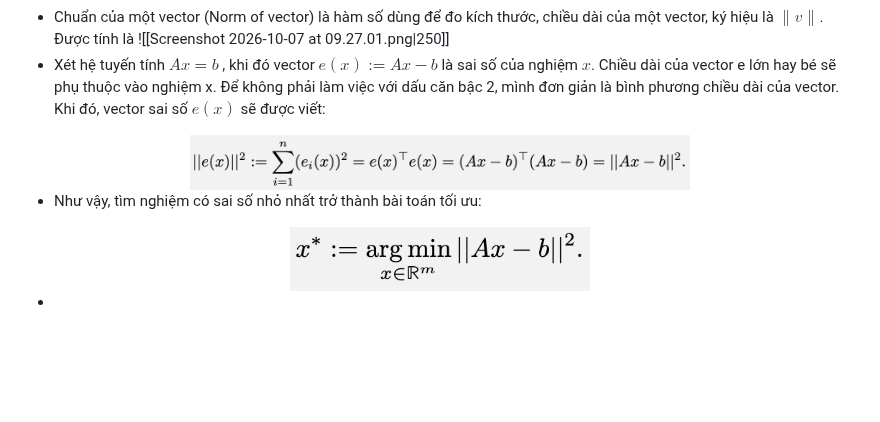
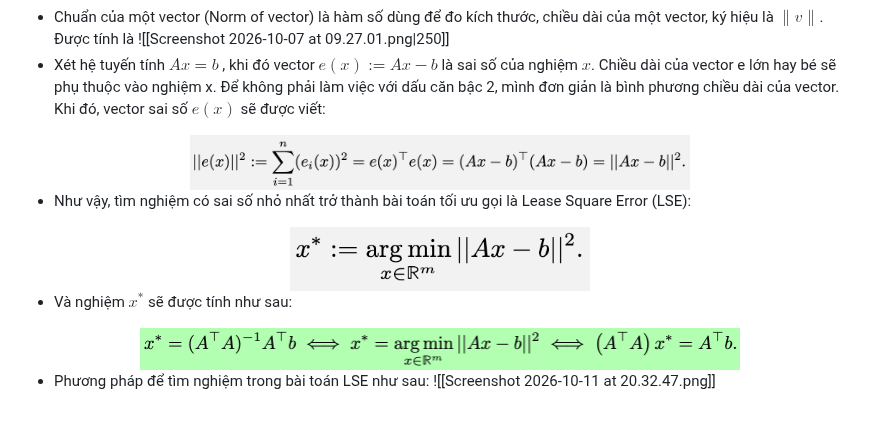
Before and after one commit to hmmm3012/hmmm3012.github.io, a Markdown page: content/ROB101 - Computational Linear Algebra.md, the part around the change. GitHub-like rendering; pictures changed too: content/imgs/Screenshot 2026-10-09 at 12.04.53.png (added); blank space fills up the shorter version.

Commit message:
Quartz sync: Oct 11, 2026, 11:20 PM

```diff
--- a/content/ROB101 - Computational Linear Algebra.md
+++ b/content/ROB101 - Computational Linear Algebra.md
@@ -112,9 +112,15 @@ Objective: hầu hết các bài toán kỹ thuật trong thực tế sẽ khôn
   <img src="imgs/Screenshot 2026-10-09 at 11.23.10.png" width="500">
 </div>
 
-- Như vậy, tìm nghiệm có sai số nhỏ nhất trở thành bài toán tối ưu:
+- Như vậy, tìm nghiệm có sai số nhỏ nhất trở thành bài toán tối ưu gọi là Lease Square Error (LSE):
 <div align="center">
   <img src="imgs/Screenshot 2026-10-09 at 11.25.27.png" width="300">
 </div>
 
--
+- Và nghiệm $x^*$ sẽ được tính như sau:
+<div align="center">
+  <img src="imgs/Screenshot 2026-10-09 at 12.04.53.png" width="600">
+</div>
+
+- Phương pháp để tìm nghiệm trong bài toán LSE như sau:
+![[Screenshot 2026-10-11 at 20.32.47.png]]
```
Also changed, not shown: content/ROB101 - Regression. Precipitation in Alaska.md (+2 -0 lines), content/imgs/Screenshot 2026-10-11 at 20.32.47.png (added).
